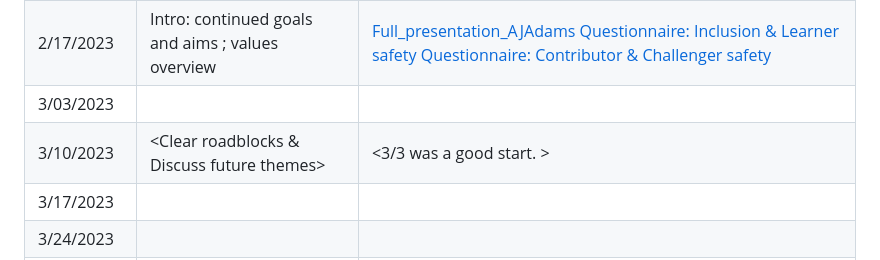
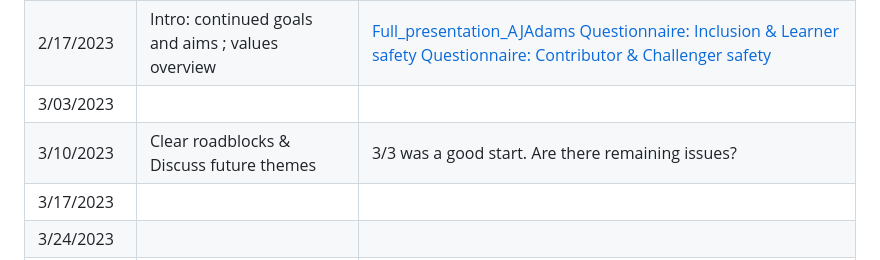
Before and after one commit to SamGurr/RClub, a Markdown page: schedule.md, the part around the change. GitHub-like rendering.

Commit message:
Fix entry errors to schedule

```diff
--- a/schedule.md
+++ b/schedule.md
@@ -15,7 +15,7 @@
 | 2/10/2023   |      Intro: define goals and aims           |                    |
 | 2/17/2023   | Intro: continued goals and aims ; values overview |  [Full_presentation_AJAdams](https://github.com/SamGurr/RClub_practice/blob/main/onboarding/assets/PsychSafetyNOAA.pdf.pdf) [Questionnaire: Inclusion & Learner safety](https://github.com/SamGurr/RClub_practice/blob/main/onboarding/assets/psych_safety_questionnaire_1.jpg)  [Questionnaire: Contributor & Challenger safety](https://github.com/SamGurr/RClub_practice/blob/main/onboarding/assets/psych_safety_questionnaire_2.jpg)   |
 | 3/03/2023   |                <add here>                   |      <add here>    |
-| 3/10/2023   |                <Clear roadblocks & Discuss future themes>                   |      <3/3 was a good start. >    |
+| 3/10/2023   |                Clear roadblocks & Discuss future themes                  |      3/3 was a good start. Are there remaining issues?    |
 | 3/17/2023   |                <add here>                   |      <add here>    |
 | 3/24/2023   |                <add here>                   |      <add here>    |
 | 3/31/2023   |                <add here>                   |      <add here>    |
```
